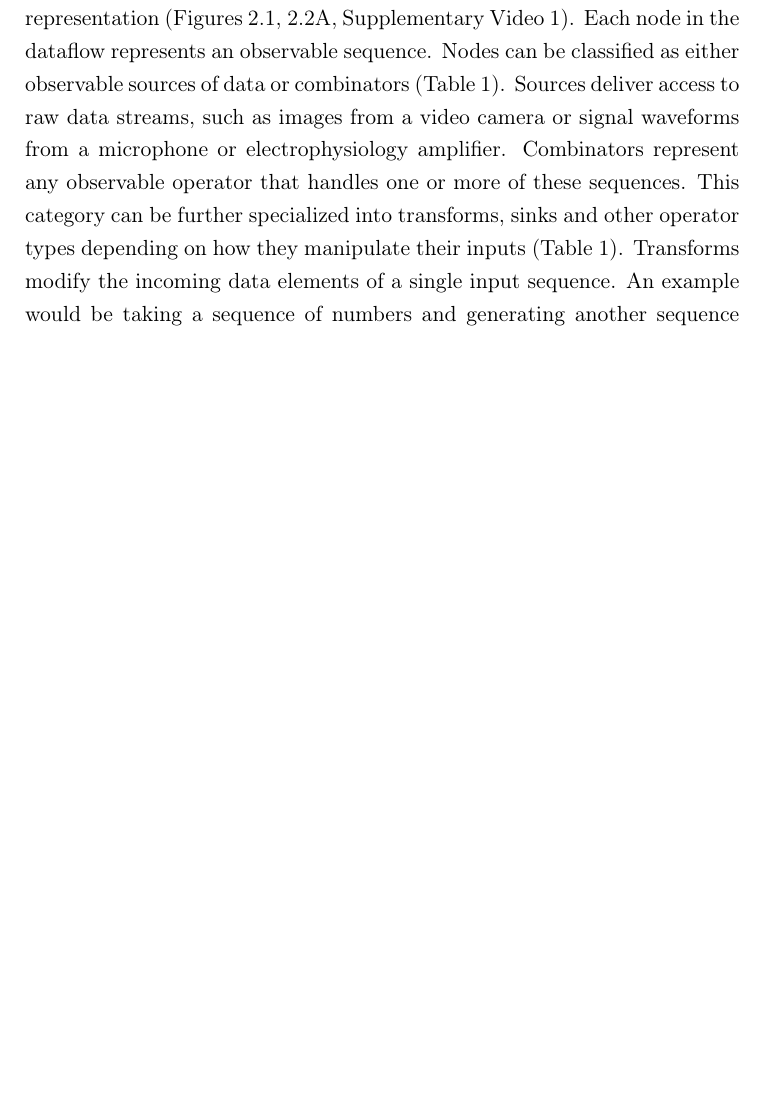
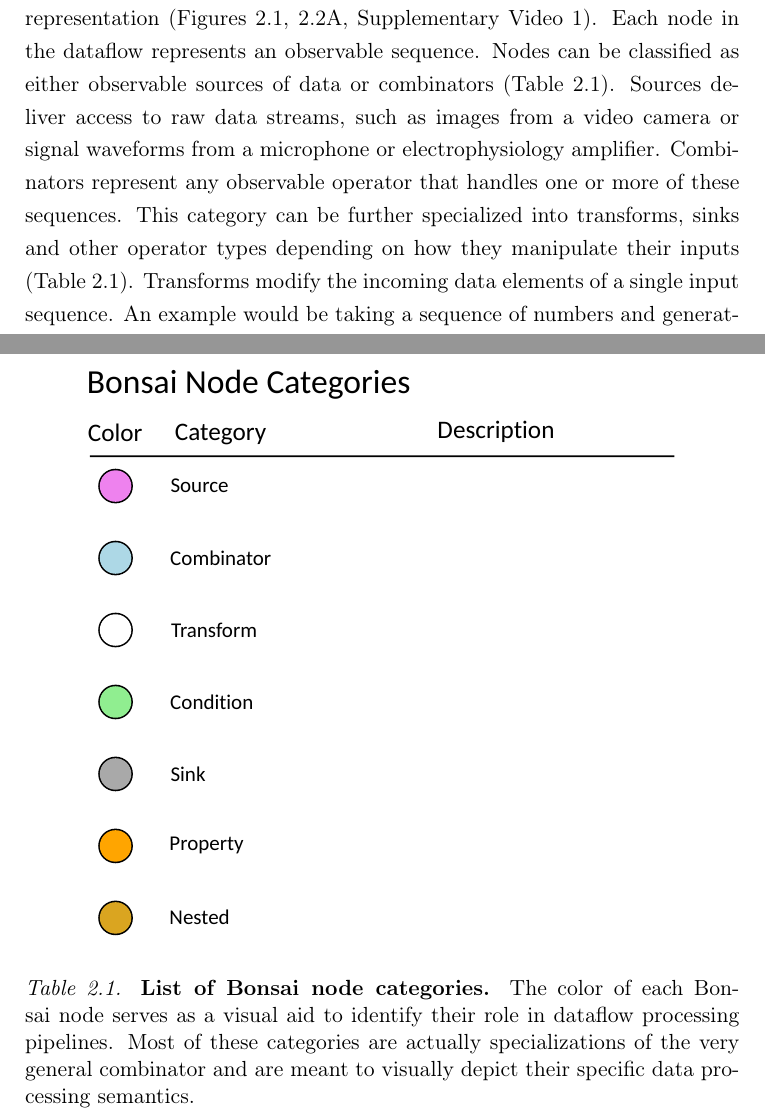
Before and after one commit to glopesdev/phd-thesis, a LaTeX thesis (thesis.tex, which reads chapters/subsectChTools/bonsai.tex): part of page 24 of 63 before the commit and two parts of pages 24 and 26 of 64 after it, the two joined at a grey line, cut so that both start at the same text, the shorter picture padded with empty space. Compiled offline with pdfLaTeX; a LaTeX package or settings file that is missing is left out.

Commit message:
Added table of node categories to bonsai section.

```diff
--- a/chapters/subsectChTools/bonsai.tex
+++ b/chapters/subsectChTools/bonsai.tex
@@ -42,7 +42,7 @@
 
 Bonsai (via Rx) represents asynchronous data streams using the notion of an observable sequence. An observable sequence represents a data stream where elements follow one after the other. An example would be a sequence of frames being captured by a camera, or a sequence of key presses logged by the keyboard. The name observable simply specifies that the way we access elements in the data stream is by listening to (i.e., observing) the data as it arrives, in contrast with the static database model, in which the desired data is enumerated.
 
-In Bonsai, observable sequences are created and manipulated graphically using a dataflow \cite{Mosconi2000, Johnston2004} representation (Figures \ref{fig:bonsaiInterface}, \ref{fig:bonsaiExamples}A, Supplementary Video 1). Each node in the dataflow represents an observable sequence. Nodes can be classified as either observable sources of data or combinators (Table 1). Sources deliver access to raw data streams, such as images from a video camera or signal waveforms from a microphone or electrophysiology amplifier. Combinators represent any observable operator that handles one or more of these sequences. This category can be further specialized into transforms, sinks and other operator types depending on how they manipulate their inputs (Table 1). Transforms modify the incoming data elements of a single input sequence. An example would be taking a sequence of numbers and generating another sequence of numbers containing the original elements multiplied by two. Sinks, on the other hand, simply introduce processing side-effects without modifying the original sequence at all. One example would be printing each number in the sequence to a text file. The act of printing in itself changes nothing about the sequence, which continues to output every number, but the side-effect will generate some useful action. Combinators that change, filter or merge the flow of data streams are neither transforms nor sinks, and they are simply referred to by the more general term combinator. The Sample combinator illustrated in Figure 2A takes two data sequences and produces a new sequence where elements are sampled from the first sequence whenever the second sequence produces a new value. In this example, we use Sample to extract and save single images from a video stream whenever a key is pressed.
+In Bonsai, observable sequences are created and manipulated graphically using a dataflow \cite{Mosconi2000, Johnston2004} representation (Figures \ref{fig:bonsaiInterface}, \ref{fig:bonsaiExamples}A, Supplementary Video 1). Each node in the dataflow represents an observable sequence. Nodes can be classified as either observable sources of data or combinators (Table \ref{tab:bonsaiCategories}). Sources deliver access to raw data streams, such as images from a video camera or signal waveforms from a microphone or electrophysiology amplifier. Combinators represent any observable operator that handles one or more of these sequences. This category can be further specialized into transforms, sinks and other operator types depending on how they manipulate their inputs (Table \ref{tab:bonsaiCategories}). Transforms modify the incoming data elements of a single input sequence. An example would be taking a sequence of numbers and generating another sequence of numbers containing the original elements multiplied by two. Sinks, on the other hand, simply introduce processing side-effects without modifying the original sequence at all. One example would be printing each number in the sequence to a text file. The act of printing in itself changes nothing about the sequence, which continues to output every number, but the side-effect will generate some useful action. Combinators that change, filter or merge the flow of data streams are neither transforms nor sinks, and they are simply referred to by the more general term combinator. The Sample combinator illustrated in Figure 2A takes two data sequences and produces a new sequence where elements are sampled from the first sequence whenever the second sequence produces a new value. In this example, we use Sample to extract and save single images from a video stream whenever a key is pressed.
 
 \begin{figure}
 \begin{center}
@@ -61,6 +61,15 @@
 \caption{Examples of dataflow processing pipelines using Bonsai.}
 \label{fig:bonsaiExamples}
 \end{figure}
+
+\begin{table}
+\begin{center}
+\scalebox{0.7}{\includesvg{chapters/figuresChTools/bonsaiCategories}}
+\end{center}
+\vspace{-5mm}
+\caption{\textbf{List of Bonsai node categories.} The color of each Bonsai node serves as a visual aid to identify their role in dataflow processing pipelines. Most of these categories are actually specializations of the very general combinator and are meant to visually depict their specific data processing semantics.}
+\label{tab:bonsaiCategories}
+\end{table}
 
 A common requirement when designing and manipulating dataflows is the ability to visualize the state of the data at different stages of processing. We have therefore included a set of visualizers to assist debugging and inspection of data elements, including images and signal waveforms (Figure \ref{fig:bonsaiInterface}). These visualizers are automatically associated with the output data type of each node and can be launched at any time in parallel with the execution of the dataflow. Furthermore, it is often desirable to be able to manipulate processing parameters online for calibration purposes. Each node has a set of properties which parameterize the operation of that particular source or combinator (Figure 1). This allows, for example, changing the cutoff frequency of a signal processing filter, or setting the name of the output file in the case of data recording sinks. We have also included the possibility of externalizing node properties into the dataflow (Figure 2B). Externalizing a property means extracting one of the parameters into its own node in the dataflow, making it possible to connect the output of another node to the exposed property. This allows for the dynamic control of node parameters.
 
```
Also changed, not shown: chapters/figuresChTools/bonsaiCategories.svg (added).
